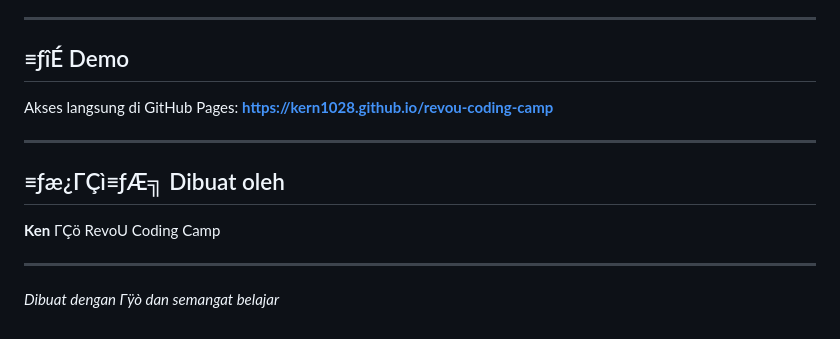
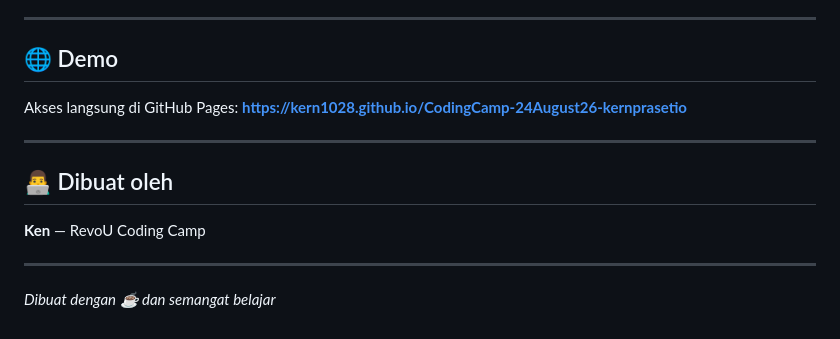
Before and after one commit to kern1028/CodingCamp-24August26-kernprasetio, a Markdown page: README.md, the part around one of its changes. GitHub-like rendering.

```diff
--- a/README.md
+++ b/README.md
@@ -145,17 +144,17 @@ revou-coding-camp/
 
 ---
 
-## ≡ƒîÉ Demo
+## 🌐 Demo
 
 Akses langsung di GitHub Pages:
-**[https://kern1028.github.io/revou-coding-camp](https://kern1028.github.io/revou-coding-camp)**
+**[https://kern1028.github.io/CodingCamp-24August26-kernprasetio](https://kern1028.github.io/CodingCamp-24August26-kernprasetio)**
 
 ---
 
-## ≡ƒæ¿ΓÇì≡ƒÆ╗ Dibuat oleh
+## 👨‍💻 Dibuat oleh
 
-**Ken** ΓÇö RevoU Coding Camp
+**Ken** — RevoU Coding Camp
 
 ---
 
-*Dibuat dengan Γÿò dan semangat belajar*
+*Dibuat dengan ☕ dan semangat belajar*
```
Also changed, not shown: other parts of README.md (+47 -48 lines).
